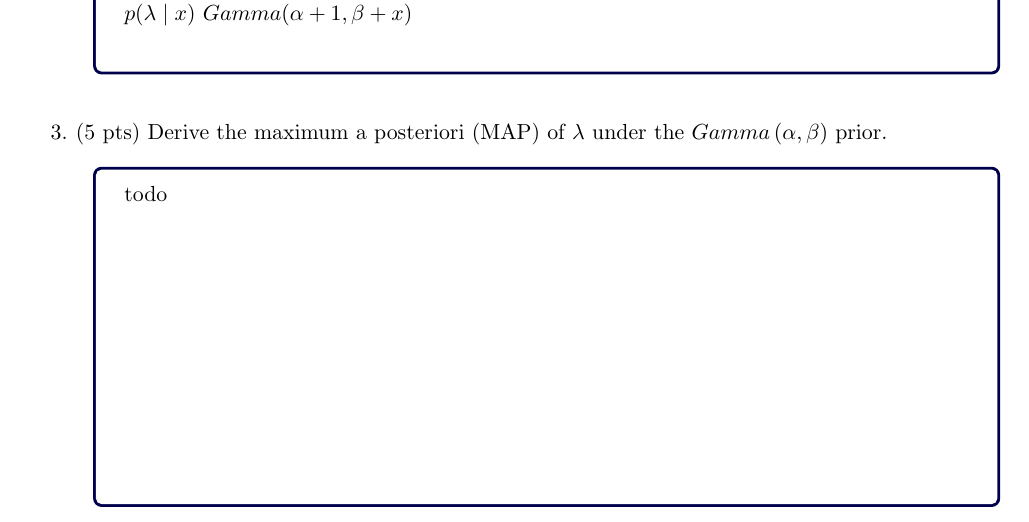
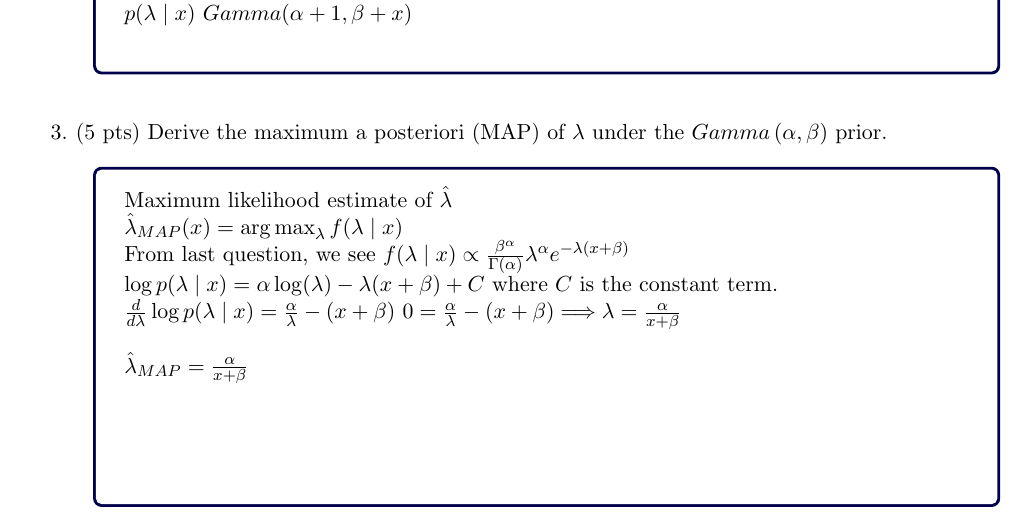
Before and after one commit to TobBot2/machinelearning24, a LaTeX problem sheet (homework1/2024_homework1_analytical.tex): part of page 6 of 6, cut so that both start at the same text. Compiled offline with pdfLaTeX.

Commit message:
finished hw1 analytical

```diff
--- a/homework1/2024_homework1_analytical.tex
+++ b/homework1/2024_homework1_analytical.tex
@@ -386,7 +386,14 @@ $p(\lambda \mid x) ~ Gamma(\alpha + 1, \beta + x)$
     \item (5 pts) Derive the maximum a posteriori (MAP) of \(\lambda\) under the \(Gamma\left(\alpha, \beta\right)\) prior. \\
 \begin{answertext}{6cm}{}
 
-todo
+Maximum likelihood estimate of $\hat{\lambda}$\\
+$\hat{\lambda}_{MAP}(x) = \argmax_{\lambda} f(\lambda \mid x)$\\
+From last question, we see $f(\lambda \mid x) \propto \frac{\beta^\alpha}{\Gamma(\alpha)}\lambda^\alpha e^{-\lambda(x+\beta)}$\\
+$\log p(\lambda \mid x) = \alpha \log(\lambda) - \lambda(x + \beta) + C$ where $C$ is the constant term.\\
+$\frac{d}{d\lambda}\log p(\lambda \mid x) = \frac{\alpha}{\lambda}-(x+\beta)$
+$0 = \frac{\alpha}{\lambda}-(x+\beta) \Longrightarrow \lambda = \frac{\alpha}{x + \beta}$\\
+
+$\hat{\lambda}_{MAP} = \frac{\alpha}{x+\beta}$
 
 \end{answertext}
 
```
Also changed, not shown: homework1/2024_homework1_analytical.pdf.
